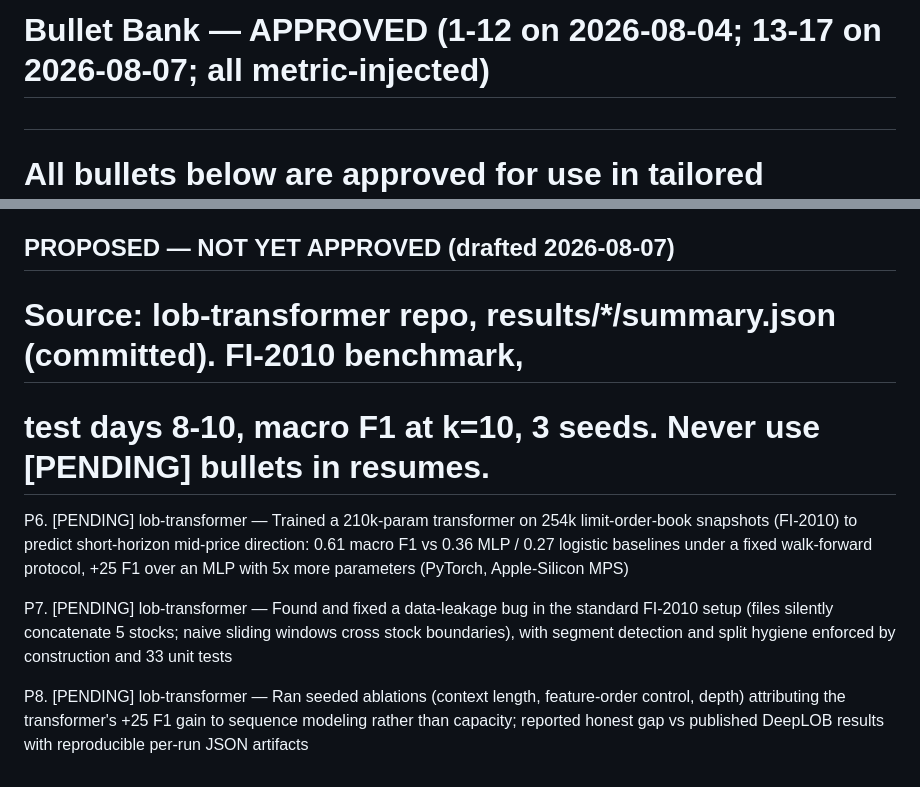
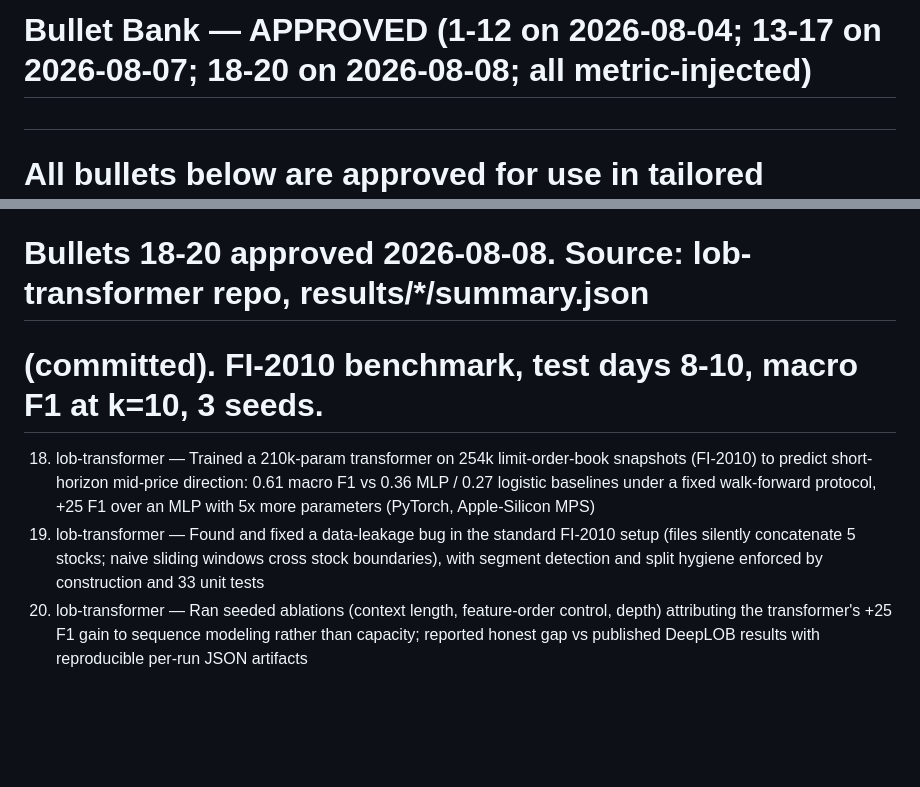
Before and after one commit to david-cui-bruno/jobhunt, a Markdown page: resume/bullet_bank.md, 2 parts joined by grey strips. Drawn GitHub-style; blank space fills up the shorter version.

Commit message:
Approve bullets 18-20 (lob-transformer) per David 2026-08-08

```diff
--- a/resume/bullet_bank.md
+++ b/resume/bullet_bank.md
@@ -1,4 +1,4 @@
-# Bullet Bank — APPROVED (1-12 on 2026-08-04; 13-17 on 2026-08-07; all metric-injected)
+# Bullet Bank — APPROVED (1-12 on 2026-08-04; 13-17 on 2026-08-07; 18-20 on 2026-08-08; all metric-injected)
 #
 # All bullets below are approved for use in tailored resumes. David asked for
 # specific numbers; figures marked ($\sim$) are David-authorized estimates: he should
@@ -40,12 +40,9 @@
 16. agent-rts — Built fault-injection evaluation for a multi-agent code factory: 50 seeded worker-bug trials show the gated merge queue blocks 92% of injected bugs vs 0% ungated, with residual failures traced to a test-suite gap rather than the gate
 17. agent-rts — Designed evals-first development loop for multi-agent orchestration (spec-conformance gate, per-criterion probes, merge-queue proofs), quantifying safety impact with seeded fault-injection ablations
 
-## PROPOSED — NOT YET APPROVED (drafted 2026-08-07)
-# Source: lob-transformer repo, results/*/summary.json (committed). FI-2010 benchmark,
-# test days 8-10, macro F1 at k=10, 3 seeds. Never use [PENDING] bullets in resumes.
+# Bullets 18-20 approved 2026-08-08. Source: lob-transformer repo, results/*/summary.json
+# (committed). FI-2010 benchmark, test days 8-10, macro F1 at k=10, 3 seeds.
 
-P6. [PENDING] lob-transformer — Trained a 210k-param transformer on 254k limit-order-book snapshots (FI-2010) to predict short-horizon mid-price direction: 0.61 macro F1 vs 0.36 MLP / 0.27 logistic baselines under a fixed walk-forward protocol, +25 F1 over an MLP with 5x more parameters (PyTorch, Apple-Silicon MPS)
-
-P7. [PENDING] lob-transformer — Found and fixed a data-leakage bug in the standard FI-2010 setup (files silently concatenate 5 stocks; naive sliding windows cross stock boundaries), with segment detection and split hygiene enforced by construction and 33 unit tests
-
-P8. [PENDING] lob-transformer — Ran seeded ablations (context length, feature-order control, depth) attributing the transformer's +25 F1 gain to sequence modeling rather than capacity; reported honest gap vs published DeepLOB results with reproducible per-run JSON artifacts
+18. lob-transformer — Trained a 210k-param transformer on 254k limit-order-book snapshots (FI-2010) to predict short-horizon mid-price direction: 0.61 macro F1 vs 0.36 MLP / 0.27 logistic baselines under a fixed walk-forward protocol, +25 F1 over an MLP with 5x more parameters (PyTorch, Apple-Silicon MPS)
+19. lob-transformer — Found and fixed a data-leakage bug in the standard FI-2010 setup (files silently concatenate 5 stocks; naive sliding windows cross stock boundaries), with segment detection and split hygiene enforced by construction and 33 unit tests
+20. lob-transformer — Ran seeded ablations (context length, feature-order control, depth) attributing the transformer's +25 F1 gain to sequence modeling rather than capacity; reported honest gap vs published DeepLOB results with reproducible per-run JSON artifacts
```
